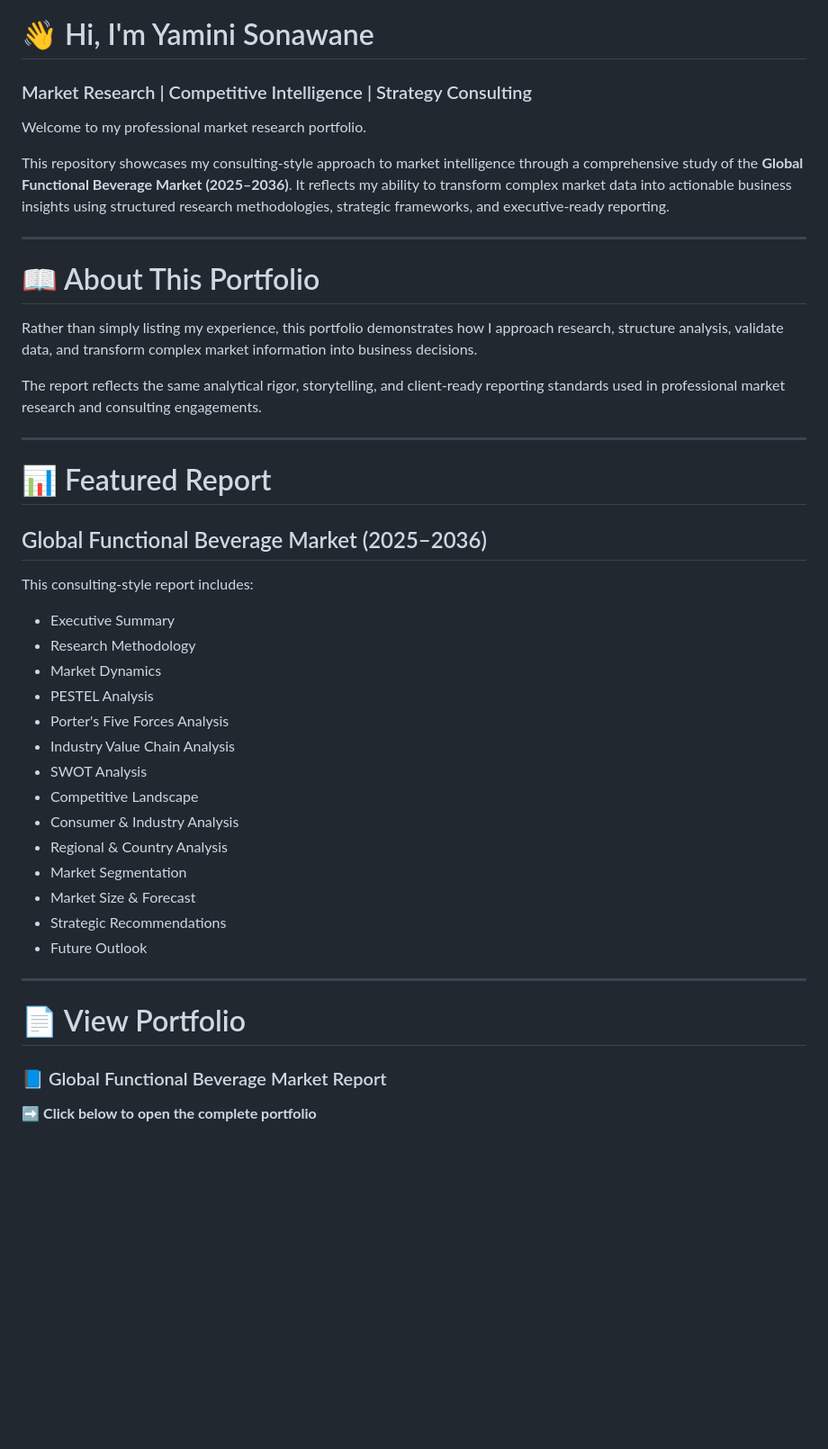
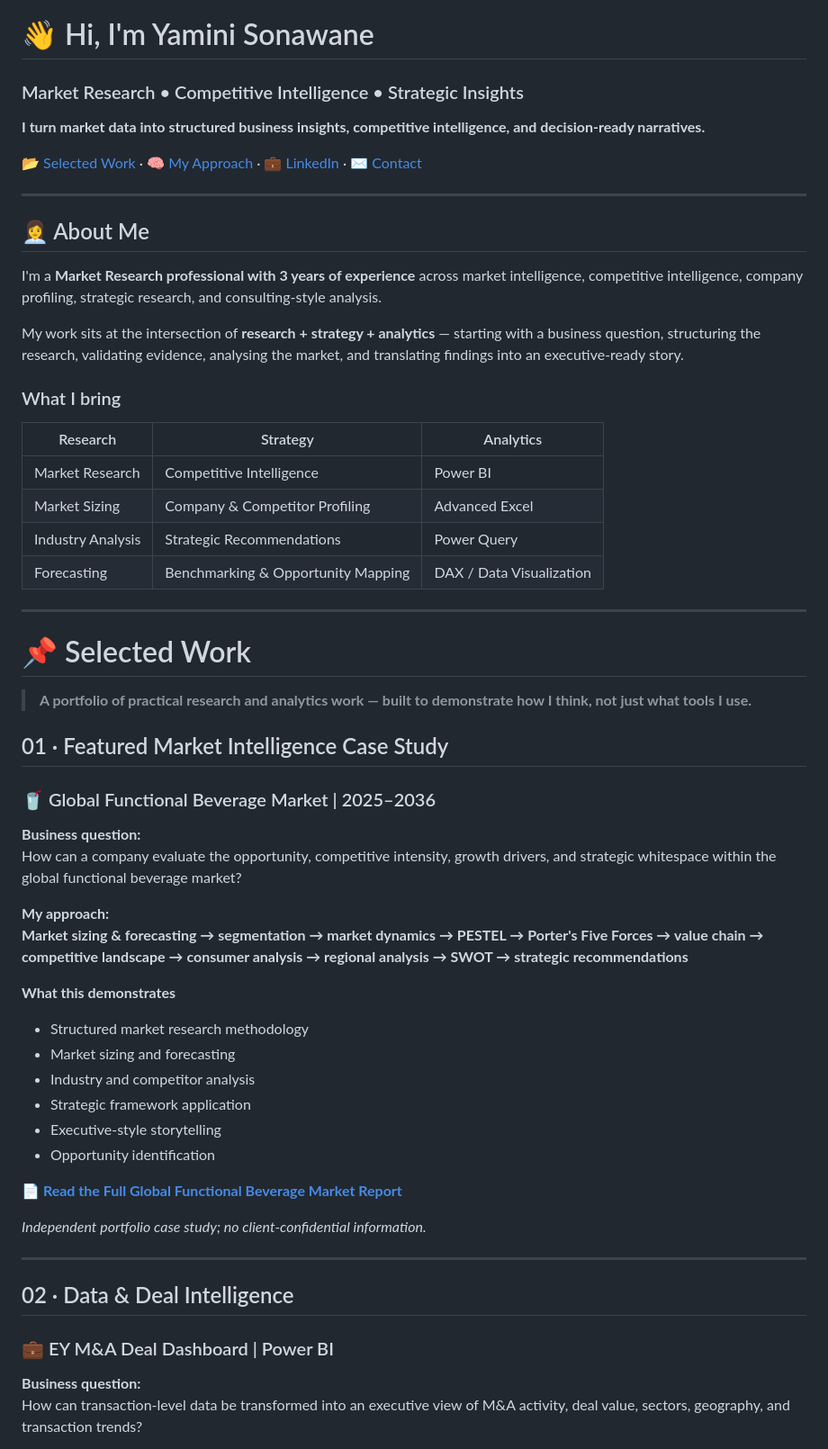
Before and after one commit to Yaminiwins/market-research-portfolio, a Markdown page: README.md, the part around one of its changes. Shown at 90% size. Rendered like a GitHub page; blank space fills up the shorter version.

Commit message:
Redesign portfolio as recruiter-focused proof of work

```diff
--- a/README.md
+++ b/README.md
@@ -1,47 +1,62 @@
 # 👋 Hi, I'm Yamini Sonawane
 
-### Market Research | Competitive Intelligence | Strategy Consulting
+### Market Research • Competitive Intelligence • Strategic Insights
 
-Welcome to my professional market research portfolio.
+**I turn market data into structured business insights, competitive intelligence, and decision-ready narratives.**
 
-This repository showcases my consulting-style approach to market intelligence through a comprehensive study of the **Global Functional Beverage Market (2025–2036)**. It reflects my ability to transform complex market data into actionable business insights using structured research methodologies, strategic frameworks, and executive-ready reporting.
+[📂 Selected Work](#-selected-work) · [🧠 My Approach](#-how-i-approach-a-research-problem) · [💼 LinkedIn](https://linkedin.com/in/yaminisonawane) · [✉️ Contact](mailto:yamini6sonawane@gmail.com)
 
 ---
 
-# 📖 About This Portfolio
+## 👩‍💼 About Me
 
-Rather than simply listing my experience, this portfolio demonstrates how I approach research, structure analysis, validate data, and transform complex market information into business decisions.
+I'm a **Market Research professional with 3 years of experience** across market intelligence, competitive intelligence, company profiling, strategic research, and consulting-style analysis.
 
-The report reflects the same analytical rigor, storytelling, and client-ready reporting standards used in professional market research and consulting engagements.
+My work sits at the intersection of **research + strategy + analytics** — starting with a business question, structuring the research, validating evidence, analysing the market, and translating findings into an executive-ready story.
+
+### What I bring
+
+| Research | Strategy | Analytics |
+|---|---|---|
+| Market Research | Competitive Intelligence | Power BI |
+| Market Sizing | Company & Competitor Profiling | Advanced Excel |
+| Industry Analysis | Strategic Recommendations | Power Query |
+| Forecasting | Benchmarking & Opportunity Mapping | DAX / Data Visualization |
 
 ---
 
-# 📊 Featured Report
+# 📌 Selected Work
 
-## Global Functional Beverage Market (2025–2036)
+> **A portfolio of practical research and analytics work — built to demonstrate how I think, not just what tools I use.**
 
-This consulting-style report includes:
+## 01 · Featured Market Intelligence Case Study
 
-- Executive Summary
-- Research Methodology
-- Market Dynamics
-- PESTEL Analysis
-- Porter's Five Forces Analysis
-- Industry Value Chain Analysis
-- SWOT Analysis
-- Competitive Landscape
-- Consumer & Industry Analysis
-- Regional & Country Analysis
-- Market Segmentation
-- Market Size & Forecast
-- Strategic Recommendations
-- Future Outlook
+### 🥤 Global Functional Beverage Market | 2025–2036
+
+**Business question:**
+How can a company evaluate the opportunity, competitive intensity, growth drivers, and strategic whitespace within the global functional beverage market?
+
+**My approach:**
+**Market sizing & forecasting → segmentation → market dynamics → PESTEL → Porter's Five Forces → value chain → competitive landscape → consumer analysis → regional analysis → SWOT → strategic recommendations**
+
+**What this demonstrates**
+- Structured market research methodology
+- Market sizing and forecasting
+- Industry and competitor analysis
+- Strategic framework application
+- Executive-style storytelling
+- Opportunity identification
+
+**[📄 Read the Full Global Functional Beverage Market Report](./Global-Functional-Beverage-Market-Portfolio.pdf)**
+
+*Independent portfolio case study; no client-confidential information.*
 
 ---
 
-# 📄 View Portfolio
+## 02 · Data & Deal Intelligence
 
-### 📘 Global Functional Beverage Market Report
+### 💼 EY M&A Deal Dashboard | Power BI
 
-➡️ **Click below to open the complete portfolio**
+**Business question:**
+How can transaction-level data be transformed into an executive view of M&A activity, deal value, sectors, geography, and transaction trends?
 
```
Also changed, not shown: other parts of README.md (+92 -33 lines).
